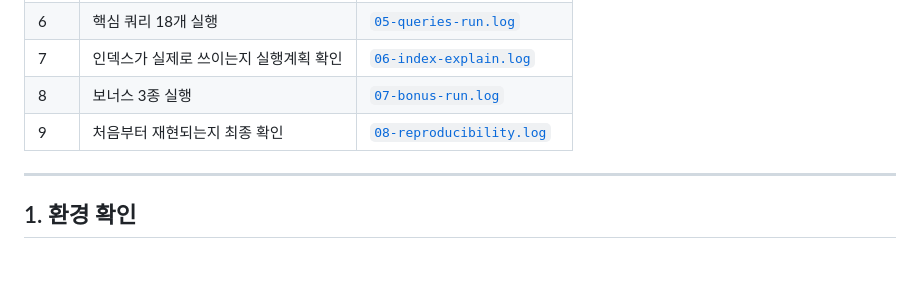
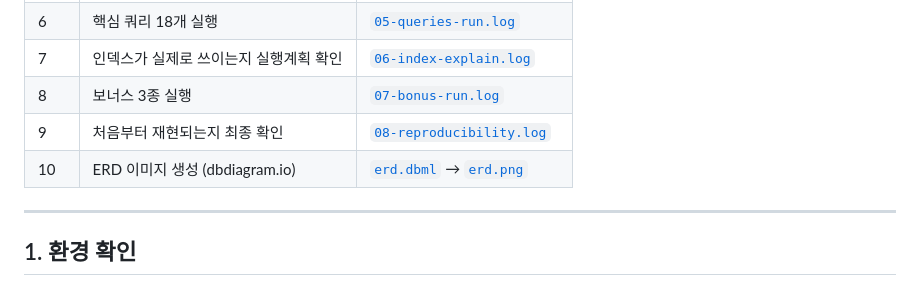
Before and after one commit to Dong-tak/codyssey, a Markdown page: B6-1/docs/WORKLOG.md, the part around the change. Rendered like a GitHub page; blank space fills up the shorter version.

```diff
--- a/B6-1/docs/WORKLOG.md
+++ b/B6-1/docs/WORKLOG.md
@@ -20,6 +20,7 @@
 | 7 | 인덱스가 실제로 쓰이는지 실행계획 확인 | [`06-index-explain.log`](../logs/06-index-explain.log) |
 | 8 | 보너스 3종 실행 | [`07-bonus-run.log`](../logs/07-bonus-run.log) |
 | 9 | 처음부터 재현되는지 최종 확인 | [`08-reproducibility.log`](../logs/08-reproducibility.log) |
+| 10 | ERD 이미지 생성 (dbdiagram.io) | [`erd.dbml`](erd.dbml) → [`erd.png`](erd.png) |
 
 ---
 
```
Also changed, not shown: B6-1/README.md (+15 -2 lines), B6-1/docs/CHECKLIST.md (+1 -1 lines), B6-1/docs/erd.png (added).
